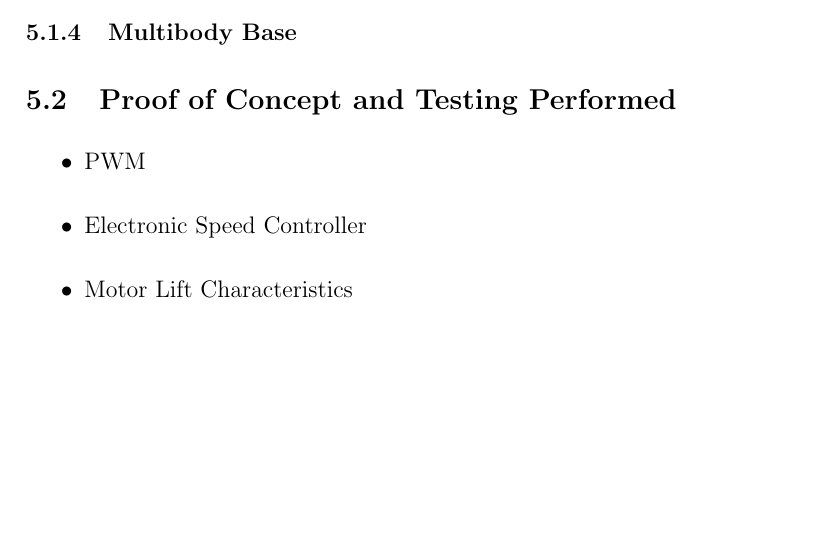
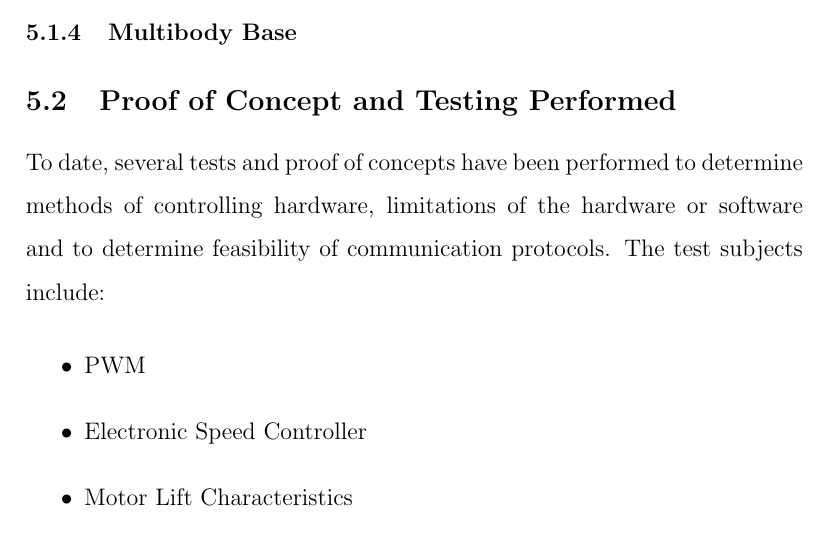
Before and after one commit to Brendoncamm/SYP, a LaTeX paper (Documents/First Semester Report/report.tex, which reads Documents/First Semester Report/Section Verbatim/preliminary_results.tex): part of page 10 of 14, cut so that both start at the same text, the shorter picture padded with empty space. Compiled offline with pdfLaTeX.

Commit message:
Update preliminary_results.tex

```diff
--- a/Documents/First Semester Report/Section Verbatim/preliminary_results.tex
+++ b/Documents/First Semester Report/Section Verbatim/preliminary_results.tex
@@ -28,6 +28,9 @@ Using SimuLink, a model of the quadcopter system and control system was built.
 
 
   \subsection{Proof of Concept and Testing Performed}
+
+  To date, several tests and proof of concepts have been performed to determine methods of controlling hardware, limitations of the hardware or software and to determine feasibility of communication protocols. The test subjects include:
+
 \begin{itemize}
   \item{PWM}
   \item{Electronic Speed Controller}
```
